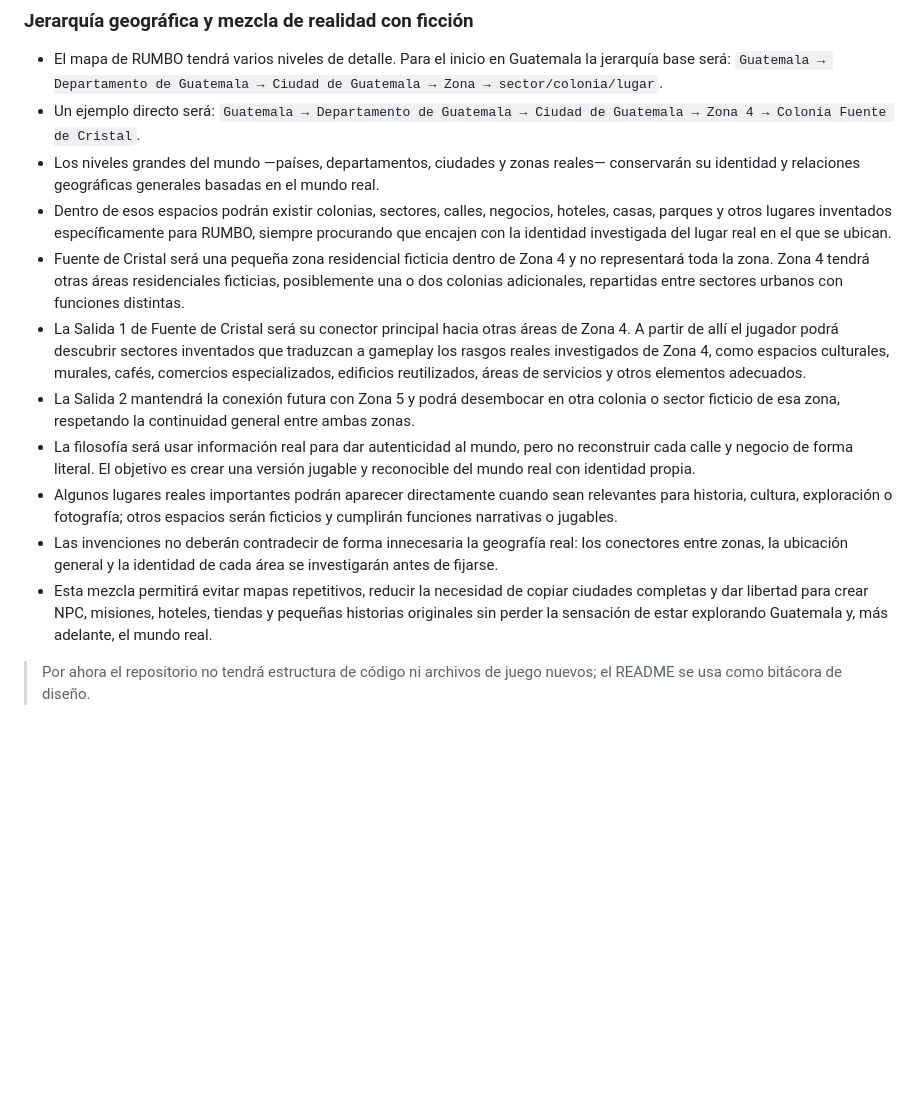
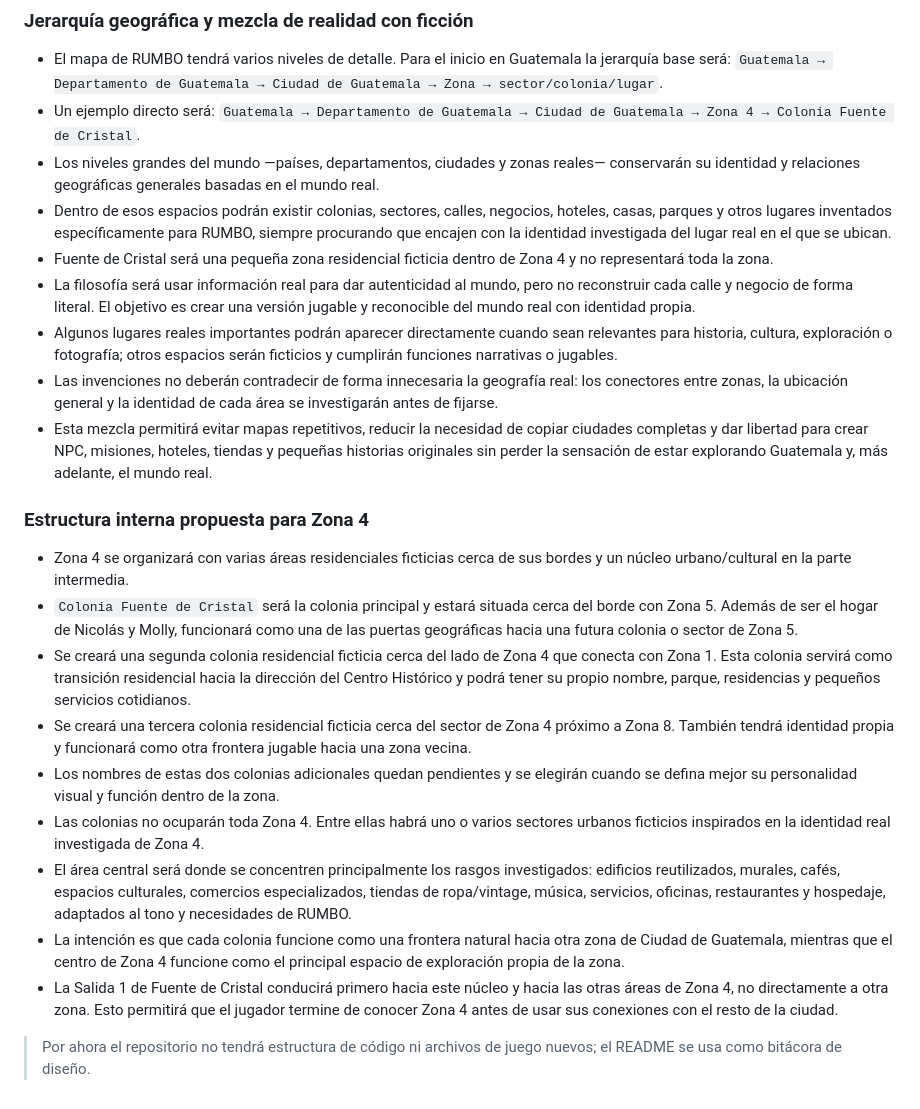
Before and after one commit to Chigui-07/RUMBO, a Markdown page: README.md, the part around one of its changes. GitHub-like rendering; blank space fills up the shorter version.

Commit message:
Define estructura interna de Zona 4

```diff
--- a/README.md
+++ b/README.md
@@ -359,12 +356,22 @@
 - Un ejemplo directo será: `Guatemala → Departamento de Guatemala → Ciudad de Guatemala → Zona 4 → Colonia Fuente de Cristal`.
 - Los niveles grandes del mundo —países, departamentos, ciudades y zonas reales— conservarán su identidad y relaciones geográficas generales basadas en el mundo real.
 - Dentro de esos espacios podrán existir colonias, sectores, calles, negocios, hoteles, casas, parques y otros lugares inventados específicamente para RUMBO, siempre procurando que encajen con la identidad investigada del lugar real en el que se ubican.
-- Fuente de Cristal será una pequeña zona residencial ficticia dentro de Zona 4 y no representará toda la zona. Zona 4 tendrá otras áreas residenciales ficticias, posiblemente una o dos colonias adicionales, repartidas entre sectores urbanos con funciones distintas.
-- La Salida 1 de Fuente de Cristal será su conector principal hacia otras áreas de Zona 4. A partir de allí el jugador podrá descubrir sectores inventados que traduzcan a gameplay los rasgos reales investigados de Zona 4, como espacios culturales, murales, cafés, comercios especializados, edificios reutilizados, áreas de servicios y otros elementos adecuados.
-- La Salida 2 mantendrá la conexión futura con Zona 5 y podrá desembocar en otra colonia o sector ficticio de esa zona, respetando la continuidad general entre ambas zonas.
+- Fuente de Cristal será una pequeña zona residencial ficticia dentro de Zona 4 y no representará toda la zona.
 - La filosofía será usar información real para dar autenticidad al mundo, pero no reconstruir cada calle y negocio de forma literal. El objetivo es crear una versión jugable y reconocible del mundo real con identidad propia.
 - Algunos lugares reales importantes podrán aparecer directamente cuando sean relevantes para historia, cultura, exploración o fotografía; otros espacios serán ficticios y cumplirán funciones narrativas o jugables.
 - Las invenciones no deberán contradecir de forma innecesaria la geografía real: los conectores entre zonas, la ubicación general y la identidad de cada área se investigarán antes de fijarse.
 - Esta mezcla permitirá evitar mapas repetitivos, reducir la necesidad de copiar ciudades completas y dar libertad para crear NPC, misiones, hoteles, tiendas y pequeñas historias originales sin perder la sensación de estar explorando Guatemala y, más adelante, el mundo real.
 
+### Estructura interna propuesta para Zona 4
+
+- Zona 4 se organizará con varias áreas residenciales ficticias cerca de sus bordes y un núcleo urbano/cultural en la parte intermedia.
+- `Colonia Fuente de Cristal` será la colonia principal y estará situada cerca del borde con Zona 5. Además de ser el hogar de Nicolás y Molly, funcionará como una de las puertas geográficas hacia una futura colonia o sector de Zona 5.
+- Se creará una segunda colonia residencial ficticia cerca del lado de Zona 4 que conecta con Zona 1. Esta colonia servirá como transición residencial hacia la dirección del Centro Histórico y podrá tener su propio nombre, parque, residencias y pequeños servicios cotidianos.
+- Se creará una tercera colonia residencial ficticia cerca del sector de Zona 4 próximo a Zona 8. También tendrá identidad propia y funcionará como otra frontera jugable hacia una zona vecina.
+- Los nombres de estas dos colonias adicionales quedan pendientes y se elegirán cuando se defina mejor su personalidad visual y función dentro de la zona.
+- Las colonias no ocuparán toda Zona 4. Entre ellas habrá uno o varios sectores urbanos ficticios inspirados en la identidad real investigada de Zona 4.
+- El área central será donde se concentren principalmente los rasgos investigados: edificios reutilizados, murales, cafés, espacios culturales, comercios especializados, tiendas de ropa/vintage, música, servicios, oficinas, restaurantes y hospedaje, adaptados al tono y necesidades de RUMBO.
+- La intención es que cada colonia funcione como una frontera natural hacia otra zona de Ciudad de Guatemala, mientras que el centro de Zona 4 funcione como el principal espacio de exploración propia de la zona.
+- La Salida 1 de Fuente de Cristal conducirá primero hacia este núcleo y hacia las otras áreas de Zona 4, no directamente a otra zona. Esto permitirá que el jugador termine de conocer Zona 4 antes de usar sus conexiones con el resto de la ciudad.
+
 > Por ahora el repositorio no tendrá estructura de código ni archivos de juego nuevos; el README se usa como bitácora de diseño.
```
Also changed, not shown: other parts of README.md (+5 -8 lines).
